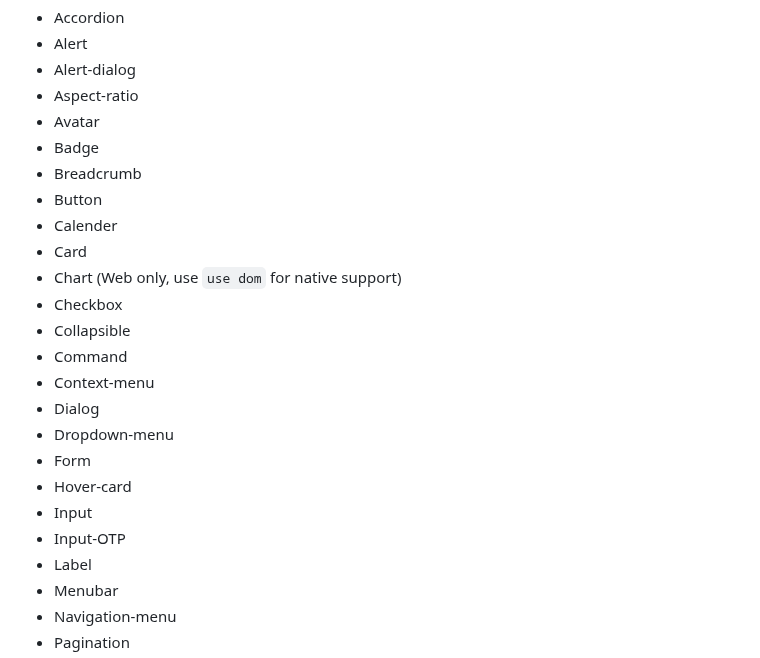
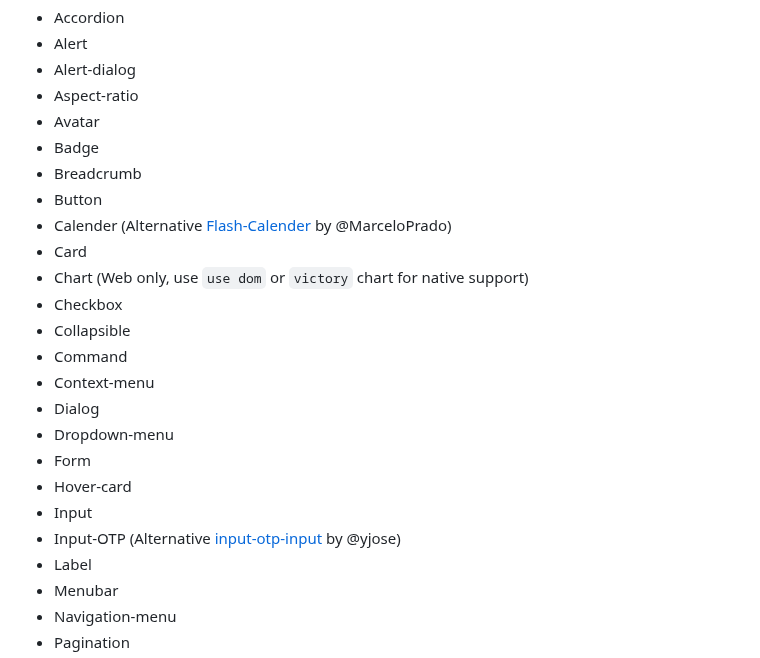
Before and after one commit to divineniiquaye/pho-monorepo, a Markdown page: README.md, the part around the change. GitHub-like rendering.

```diff
--- a/README.md
+++ b/README.md
@@ -78,9 +78,9 @@ My main goals driving this template are:
 - Badge
 - Breadcrumb
 - Button
-- Calender
+- Calender (Alternative [Flash-Calender](https://github.com/MarceloPrado/flash-calendar) by @MarceloPrado)
 - Card
-- Chart (Web only, use `use dom` for native support)
+- Chart (Web only, use `use dom` or `victory` chart for native support)
 - Checkbox
 - Collapsible
 - Command
@@ -90,7 +90,7 @@ My main goals driving this template are:
 - Form
 - Hover-card
 - Input
-- Input-OTP
+- Input-OTP (Alternative [input-otp-input](https://github.com/yjose/input-otp-native) by @yjose)
 - Label
 - Menubar
 - Navigation-menu
```
